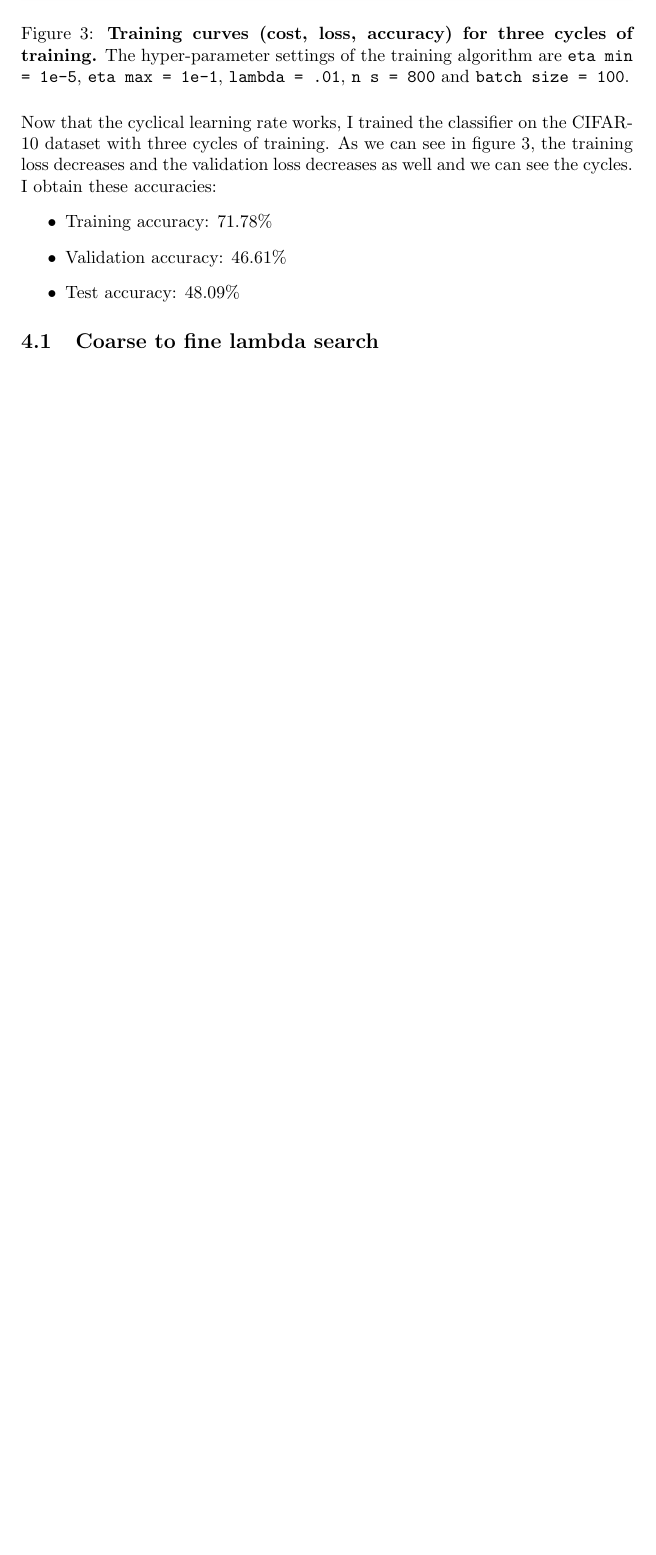
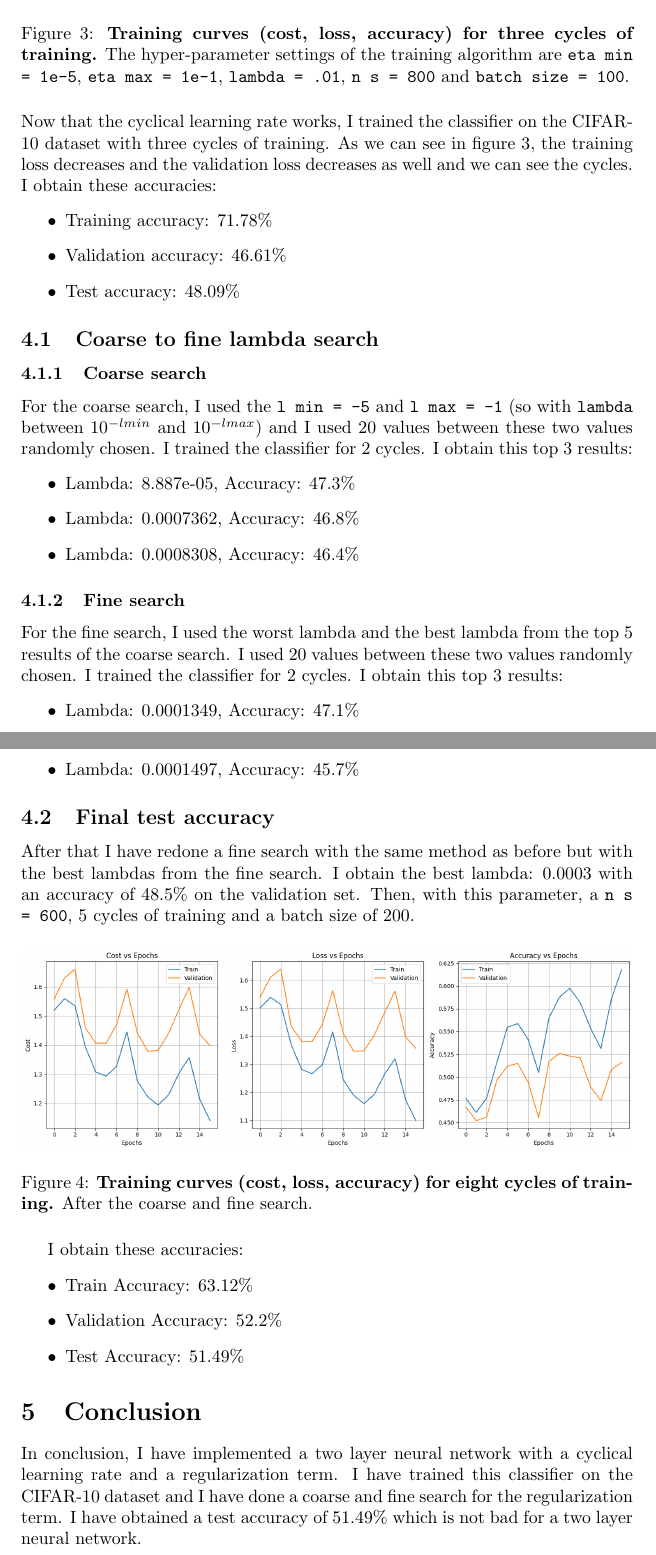
Before and after one commit to ttperr/DD2424-DL-KTH, a LaTeX problem sheet (Assignment2/Assignment2-Report.tex): part of page 3 of 3 before the commit and two parts of pages 3 and 4 of 4 after it, the two joined at a grey line, cut so that both start at the same text, the shorter picture padded with empty space. Compiled offline with pdfLaTeX.

Commit message:
finish assignment 2

```diff
--- a/Assignment2/Assignment2-Report.tex
+++ b/Assignment2/Assignment2-Report.tex
@@ -70,4 +70,41 @@ Now that the cyclical learning rate works, I trained the classifier on the CIFAR
 
 \subsection{Coarse to fine lambda search}
 
+\subsubsection{Coarse search}
+For the coarse search, I used the \texttt{l min = -5} and \texttt{l max = -1} (so with \texttt{lambda} between \texttt{$10^{-l min}$} and \texttt{$10^{-l max}$}) and I used 20 values between these two values randomly chosen. I trained the classifier for 2 cycles. I obtain this top 3 results:
+\begin{itemize}
+    \item Lambda: 8.887e-05, Accuracy: 47.3\%
+    \item Lambda: 0.0007362, Accuracy: 46.8\%
+    \item Lambda: 0.0008308, Accuracy: 46.4\%
+\end{itemize}
+
+\subsubsection{Fine search}
+For the fine search, I used the worst lambda and the best lambda from the top 5 results of the coarse search. I used 20 values between these two values randomly chosen. I trained the classifier for 2 cycles. I obtain this top 3 results:
+\begin{itemize}
+    \item Lambda: 0.0001349, Accuracy: 47.1\%
+    \item Lambda: 4.93e-05, Accuracy: 45.7\%
+    \item Lambda: 0.0001497, Accuracy: 45.7\%
+\end{itemize}
+
+\subsection{Final test accuracy}
+After that I have redone a fine search with the same method as before but with the best lambdas from the fine search. I obtain the best lambda: 0.0003 with an accuracy of 48.5\% on the validation set.
+Then, with this parameter, a \texttt{n s = 600}, 5 cycles of training and a batch size of 200.
+
+\begin{figure}[H]
+    \centering
+    \includegraphics[width=\linewidth]{Result_Pics/final-perf.png}
+    \caption{\textbf{Training curves (cost, loss, accuracy) for eight cycles of training.} After the coarse and fine search.}
+    \label{fig:final}
+\end{figure}
+
+I obtain these accuracies:
+\begin{itemize}
+    \item Train Accuracy: 63.12\%
+    \item Validation Accuracy: 52.2\%
+    \item Test Accuracy: 51.49\%
+\end{itemize}
+
+\section{Conclusion}
+In conclusion, I have implemented a two layer neural network with a cyclical learning rate and a regularization term. I have trained this classifier on the CIFAR-10 dataset and I have done a coarse and fine search for the regularization term. I have obtained a test accuracy of 51.49\% which is not bad for a two layer neural network.
+
 \end{document}
```
Also changed, not shown: Assignment2/Assignment2-Report.pdf, 2 other files.
